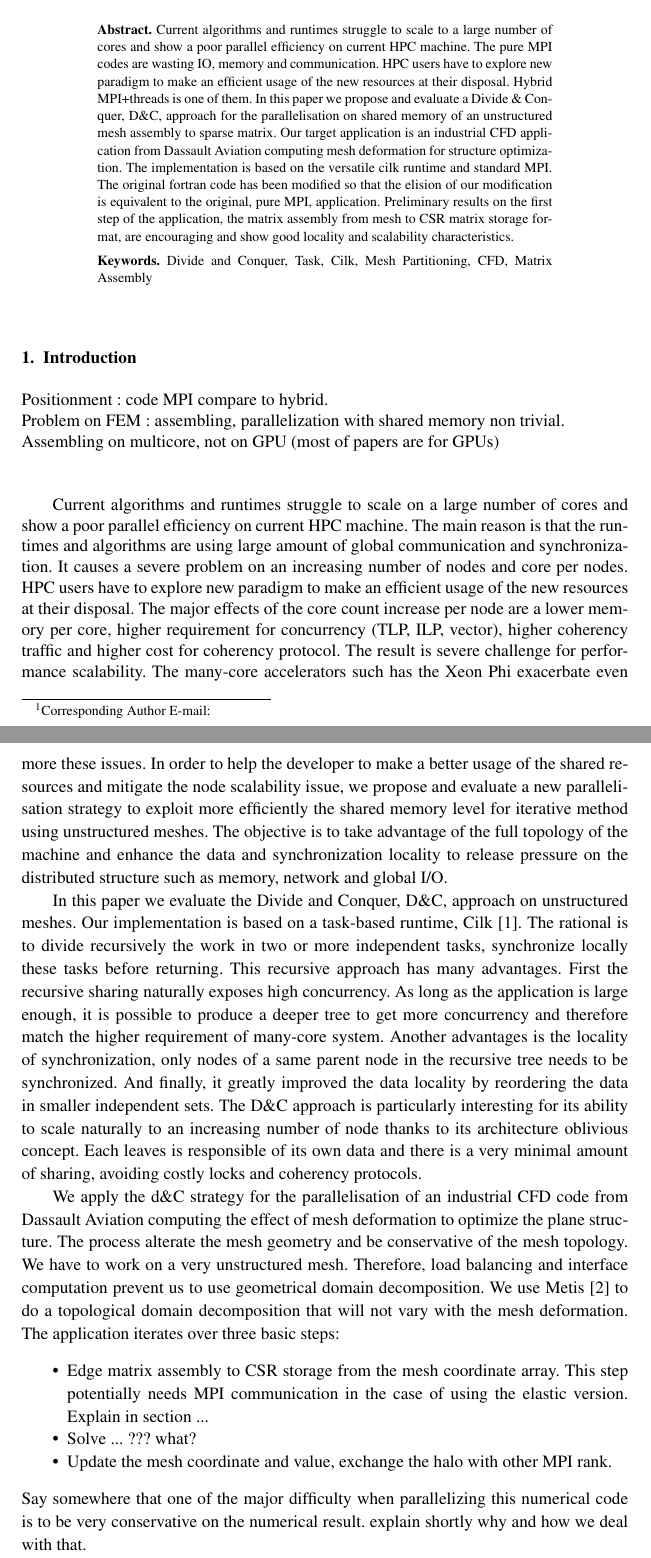
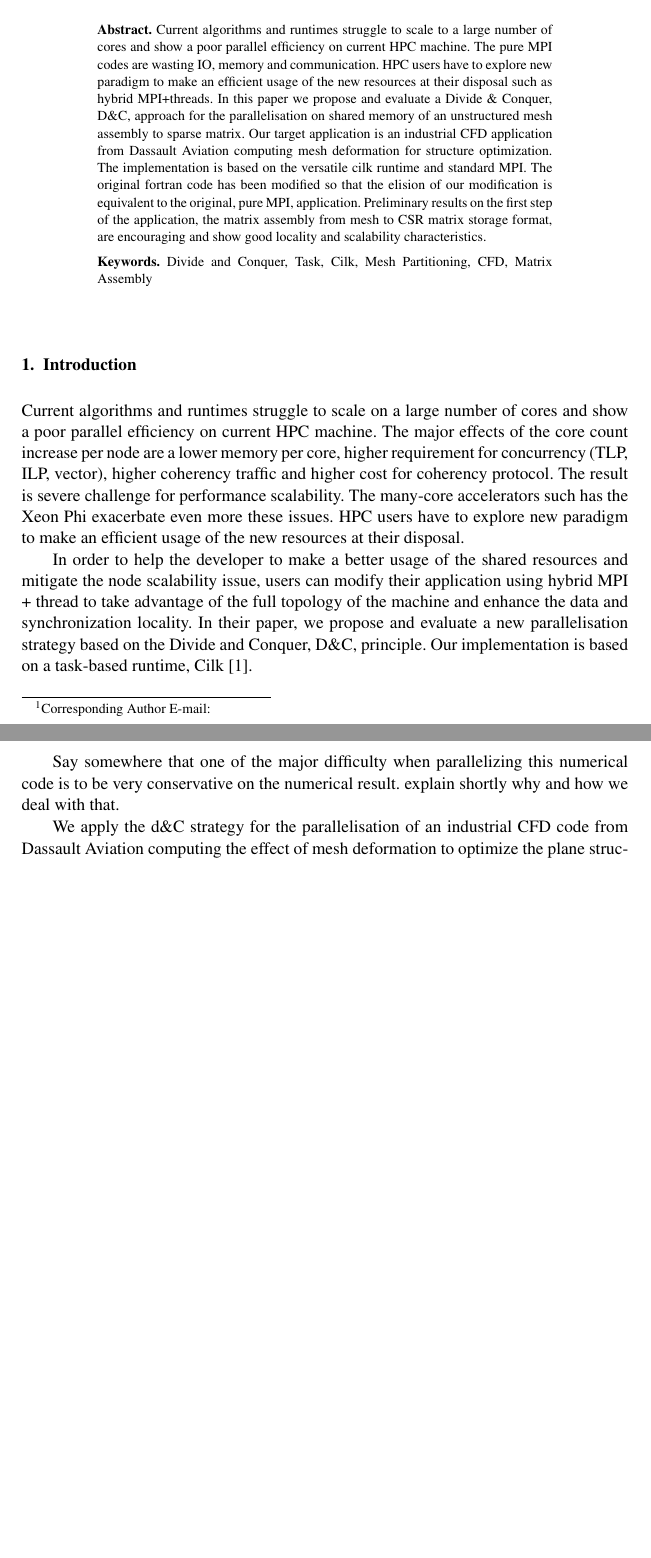
Before and after one commit to titeup/defmesh_dc, a LaTeX document (defmesch_dc.tex): two parts of pages 1 and 2 of 11 before the commit and two parts of pages 1 and 2 of 10 after it, joined at a grey line, cut so that both start at the same text, the shorter picture padded with empty space. Compiled offline with pdfLaTeX.

Commit message:
modified intro and move some parts as comment in other sections

```diff
--- a/defmesch_dc.tex
+++ b/defmesch_dc.tex
@@ -31,8 +31,7 @@ and
 
 \begin{abstract}
 Current algorithms and runtimes struggle to scale to a large number of cores and show a poor parallel efficiency on current HPC machine.
-The pure MPI codes are wasting IO, memory and communication. HPC users have to explore new paradigm to make an efficient usage of the new resources at their disposal.
-Hybrid MPI+threads is one of them. In this paper we propose and evaluate a Divide \& Conquer, D\&C, approach for the parallelisation on shared memory of an unstructured mesh assembly to sparse matrix.
+The pure MPI codes are wasting IO, memory and communication. HPC users have to explore new paradigm to make an efficient usage of the new resources at their disposal such as hybrid MPI+threads. In this paper we propose and evaluate a Divide \& Conquer, D\&C, approach for the parallelisation on shared memory of an unstructured mesh assembly to sparse matrix.
 Our target application is an industrial CFD application from Dassault Aviation computing mesh deformation for structure optimization.
 The implementation is based on the versatile cilk runtime and standard MPI. The original fortran code has been modified so that the elision of our modification is equivalent to the original, pure MPI, application.
 Preliminary results on the first step of the application, the matrix assembly from mesh to CSR matrix storage format, are encouraging and show good locality and scalability characteristics.
@@ -47,43 +46,23 @@ Divide and Conquer, Task, Cilk, Mesh Partitioning, CFD, Matrix Assembly
 \pagestyle{empty}
 
 \section{Introduction}
-Positionment : code MPI compare to hybrid.\\
-Problem on FEM : assembling, parallelization with shared memory non trivial.\\
-Assembling on multicore, not on GPU (most of papers are for GPUs)\\\\
+%Positionment : code MPI compare to hybrid.\\
+%Problem on FEM : assembling, parallelization with shared memory non trivial.\\
+%Assembling on multicore, not on GPU (most of papers are for GPUs)\\\\
 
-Current algorithms and runtimes struggle to scale on a large number of cores and show a poor parallel efficiency on current HPC machine. The main reason is that the runtimes
-and algorithms are using large amount of global communication and synchronization. It causes a severe problem on an increasing number of nodes and core per nodes.
-HPC users have to explore new paradigm to make an efficient usage of the new resources at their disposal.
-The major effects of the core count increase per node are a lower memory per core, higher requirement for concurrency (TLP, ILP, vector), higher coherency traffic and higher
-cost for coherency protocol. The result is severe challenge for performance scalability. The many-core accelerators such has the Xeon Phi exacerbate even more these issues.
-In order to help the developer to make a better usage of the shared resources and mitigate the node scalability issue, we propose and evaluate a new parallelisation strategy
-to exploit more efficiently the shared memory level for iterative method using unstructured meshes. The objective is to take advantage of the full topology of the machine and
-enhance the data and synchronization locality to release pressure on the distributed structure such as memory, network and global I/O.
+Current algorithms and runtimes struggle to scale on a large number of cores and show a poor parallel efficiency on current HPC machine.
+The major effects of the core count increase per node are a lower memory per core, higher requirement for concurrency (TLP, ILP, vector), higher coherency traffic and higher cost for coherency protocol. The result is severe challenge for performance scalability. The many-core accelerators such has the Xeon Phi exacerbate even more these issues. HPC users have to explore new paradigm to make an efficient usage of the new resources at their disposal.
 
-In this paper we evaluate the Divide and Conquer, D\&C, approach on  unstructured meshes. Our implementation is based on a task-based runtime, Cilk~\cite{cilk5}.
-The rational is to divide recursively the work in two or more independent tasks, synchronize locally these tasks before returning. This recursive approach has many advantages.
-First the recursive sharing naturally exposes high concurrency. As long as the application is large enough, it is possible to produce a deeper tree to get more concurrency
-and therefore match the higher requirement of many-core system. Another advantages is the locality of synchronization, only nodes of a same parent node in the recursive
-tree needs to be synchronized. And finally, it greatly improved the data locality by reordering the data in smaller independent sets. The D\&C approach is particularly
-interesting for its ability to scale naturally to an increasing number of node thanks to its architecture oblivious concept.
-Each leaves is responsible of its own data and there is a very minimal amount of sharing, avoiding costly locks and coherency protocols.
+In order to help the developer to make a better usage of the shared resources and mitigate the node scalability issue, users can modify their application using hybrid MPI + thread to take advantage of the full topology of the machine and enhance the data and synchronization locality.
+In their paper, we propose and evaluate a new parallelisation strategy based on the Divide and Conquer, D\&C, principle. Our implementation is based on a task-based runtime, Cilk~\cite{cilk5}.
 
-We apply the d\&C strategy for the parallelisation of an industrial CFD code from Dassault Aviation computing the effect of mesh deformation to optimize the plane structure.
-The process alterate the mesh geometry and be conservative of the mesh topology.  We have to work on a very unstructured mesh. Therefore, load balancing and interface
-computation prevent us to use geometrical domain decomposition.
-We use Metis~\cite{Metis} to do a topological domain decomposition that will not vary with the mesh deformation.
-The application iterates over three basic steps:
-\begin{itemize}
-\item Edge matrix assembly to CSR storage from the mesh coordinate array. This step potentially needs MPI communication in the case of using the elastic version.
-Explain in section ...
-\item Solve ... ??? what?
-\item Update the mesh coordinate and value, exchange the halo with other MPI rank.
-\end{itemize}
 Say somewhere that one of the major difficulty when parallelizing this numerical code is to be very conservative on the numerical result. explain shortly why and how we deal
 with that.
 
-Even if the final goal is to parallelize the full application, we focus first on the assembly part. Indeed, despite a limited time coverage, renumbering, reordering,
-task tree structure because...Explain what is assembling and why this is difficult to parallelize
+
+
+We apply the d\&C strategy for the parallelisation of an industrial CFD code from Dassault Aviation computing the effect of mesh deformation to optimize the plane structure.
+
 
 Paper outline
 Section 1 presents rge application, its main characteristics and the test cases.
```
Also changed, not shown: defmesch_dc.tex (28 more changed lines).
